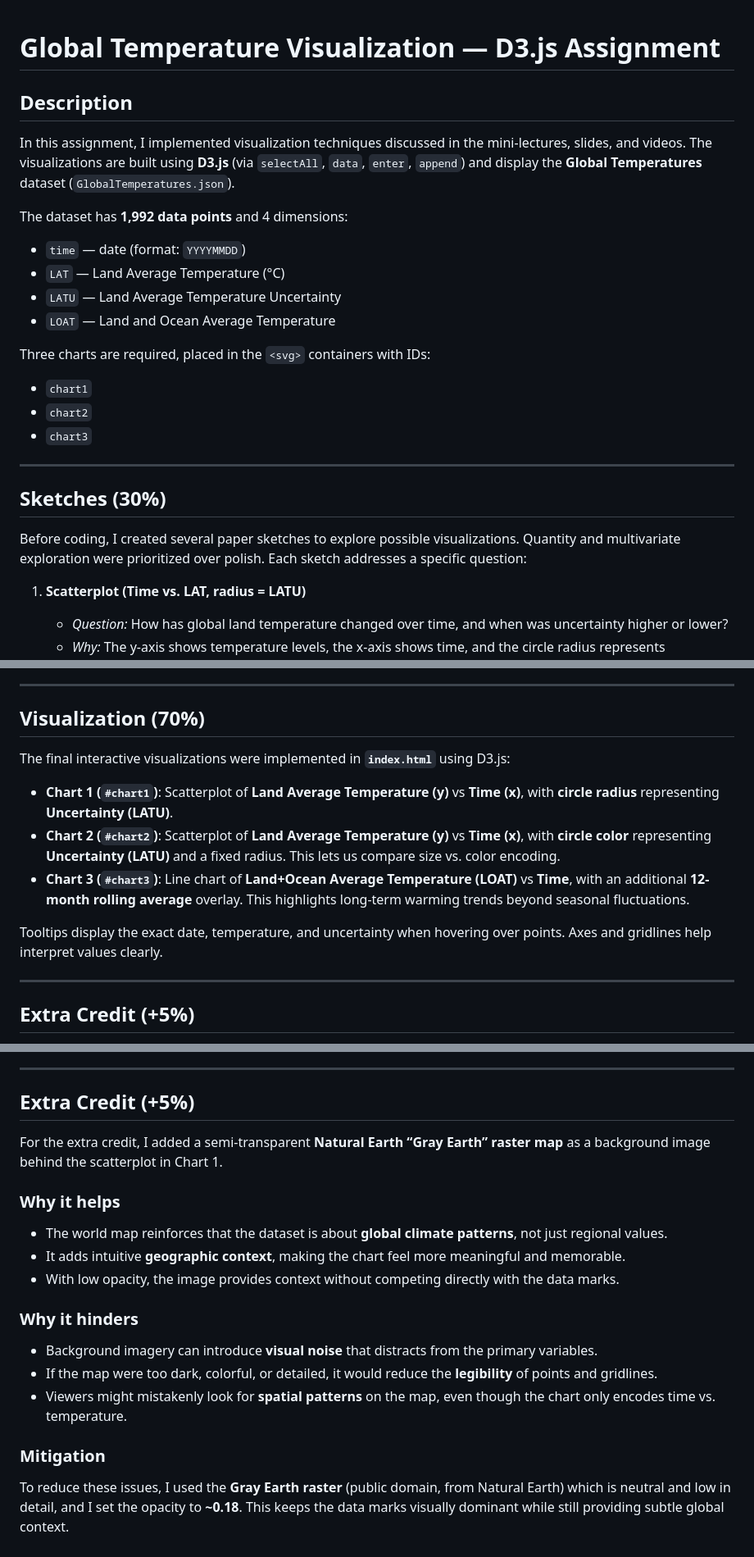
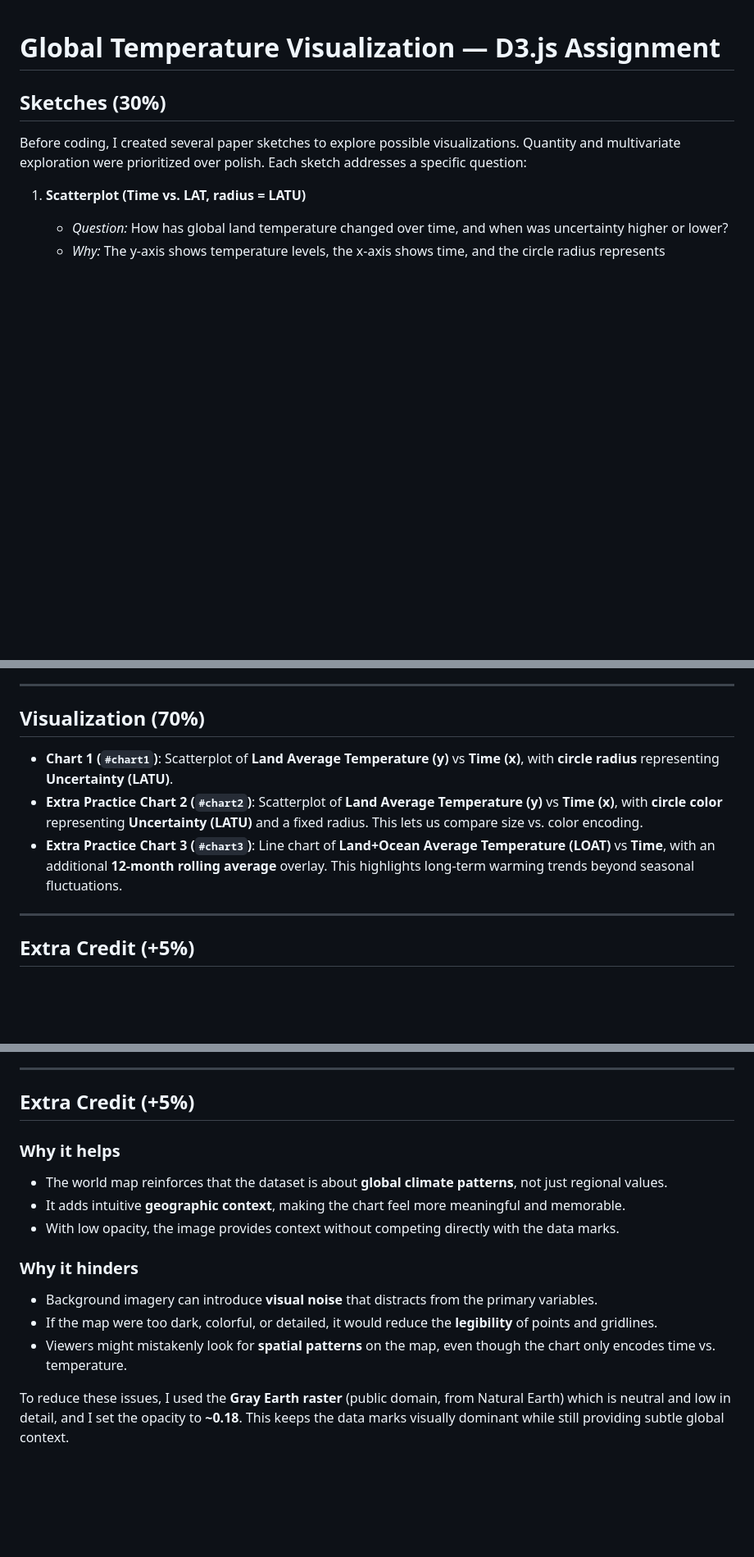
Before and after one commit to yi-yvonne-yu/5544, a Markdown page: Lab2/README.md, 3 parts joined by grey strips. Shown at 82% size. Drawn GitHub-style; blank space fills up the shorter version.

```diff
--- a/Lab2/README.md
+++ b/Lab2/README.md
@@ -1,20 +1,4 @@
 # Global Temperature Visualization — D3.js Assignment
-
-## Description
-In this assignment, I implemented visualization techniques discussed in the mini-lectures, slides, and videos. The visualizations are built using **D3.js** (via `selectAll`, `data`, `enter`, `append`) and display the **Global Temperatures** dataset (`GlobalTemperatures.json`).
-
-The dataset has **1,992 data points** and 4 dimensions:
-- `time` — date (format: `YYYYMMDD`)
-- `LAT` — Land Average Temperature (°C)
-- `LATU` — Land Average Temperature Uncertainty
-- `LOAT` — Land and Ocean Average Temperature
-
-Three charts are required, placed in the `<svg>` containers with IDs:
-- `chart1`
-- `chart2`
-- `chart3`
-
----
 
 ## Sketches (30%)
 
@@ -48,13 +32,13 @@ Before coding, I created several paper sketches to explore possible visualizatio
 
 ## Visualization (70%)
 
-The final interactive visualizations were implemented in **`index.html`** using D3.js:
+<!-- The final interactive visualizations were implemented in **`index.html`** using D3.js: -->
 
 - **Chart 1 (`#chart1`)**: Scatterplot of **Land Average Temperature (y)** vs **Time (x)**, with **circle radius** representing **Uncertainty (LATU)**.
-- **Chart 2 (`#chart2`)**: Scatterplot of **Land Average Temperature (y)** vs **Time (x)**, with **circle color** representing **Uncertainty (LATU)** and a fixed radius. This lets us compare size vs. color encoding.
-- **Chart 3 (`#chart3`)**: Line chart of **Land+Ocean Average Temperature (LOAT)** vs **Time**, with an additional **12-month rolling average** overlay. This highlights long-term warming trends beyond seasonal fluctuations.
+- **Extra Practice Chart 2 (`#chart2`)**: Scatterplot of **Land Average Temperature (y)** vs **Time (x)**, with **circle color** representing **Uncertainty (LATU)** and a fixed radius. This lets us compare size vs. color encoding.
+- **Extra Practice Chart 3 (`#chart3`)**: Line chart of **Land+Ocean Average Temperature (LOAT)** vs **Time**, with an additional **12-month rolling average** overlay. This highlights long-term warming trends beyond seasonal fluctuations.
 
-Tooltips display the exact date, temperature, and uncertainty when hovering over points. Axes and gridlines help interpret values clearly.
+<!-- Tooltips display the exact date, temperature, and uncertainty when hovering over points. Axes and gridlines help interpret values clearly. -->
 
 ---
 
@@ -77,8 +61,6 @@ I added an **optional background image** (e.g., a semi-transparent world map) to
 ---
 ## Extra Credit (+5%)
 
-For the extra credit, I added a semi-transparent **Natural Earth “Gray Earth” raster map** as a background image behind the scatterplot in Chart 1.
-
 ### Why it helps
 - The world map reinforces that the dataset is about **global climate patterns**, not just regional values.
 - It adds intuitive **geographic context**, making the chart feel more meaningful and memorable.
@@ -89,5 +71,4 @@ For the extra credit, I added a semi-transparent **Natural Earth “Gray Earth
 - If the map were too dark, colorful, or detailed, it would reduce the **legibility** of points and gridlines.
 - Viewers might mistakenly look for **spatial patterns** on the map, even though the chart only encodes time vs. temperature.
 
-### Mitigation
 To reduce these issues, I used the **Gray Earth raster** (public domain, from Natural Earth) which is neutral and low in detail, and I set the opacity to **~0.18**. This keeps the data marks visually dominant while still providing subtle global context.
```
